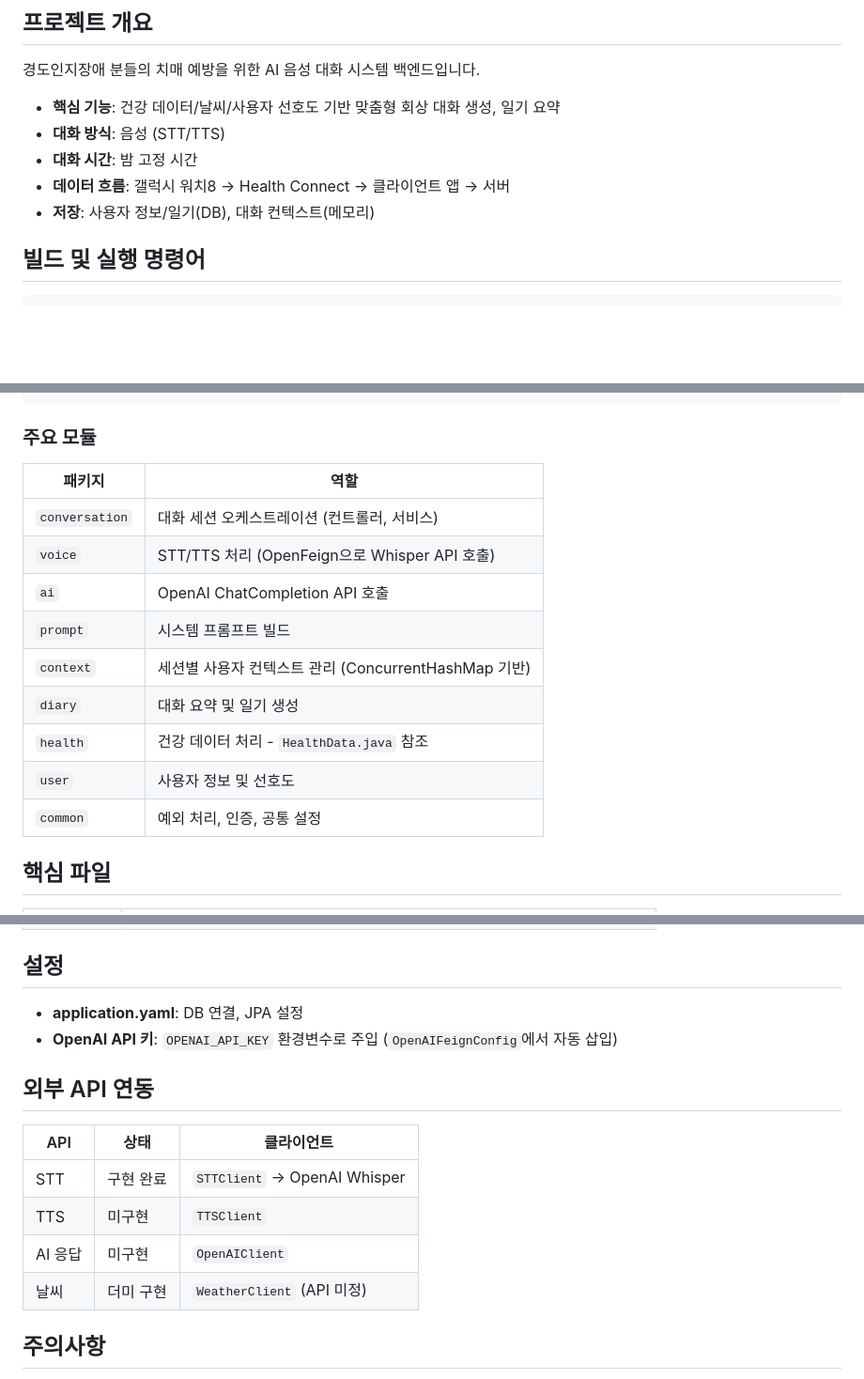
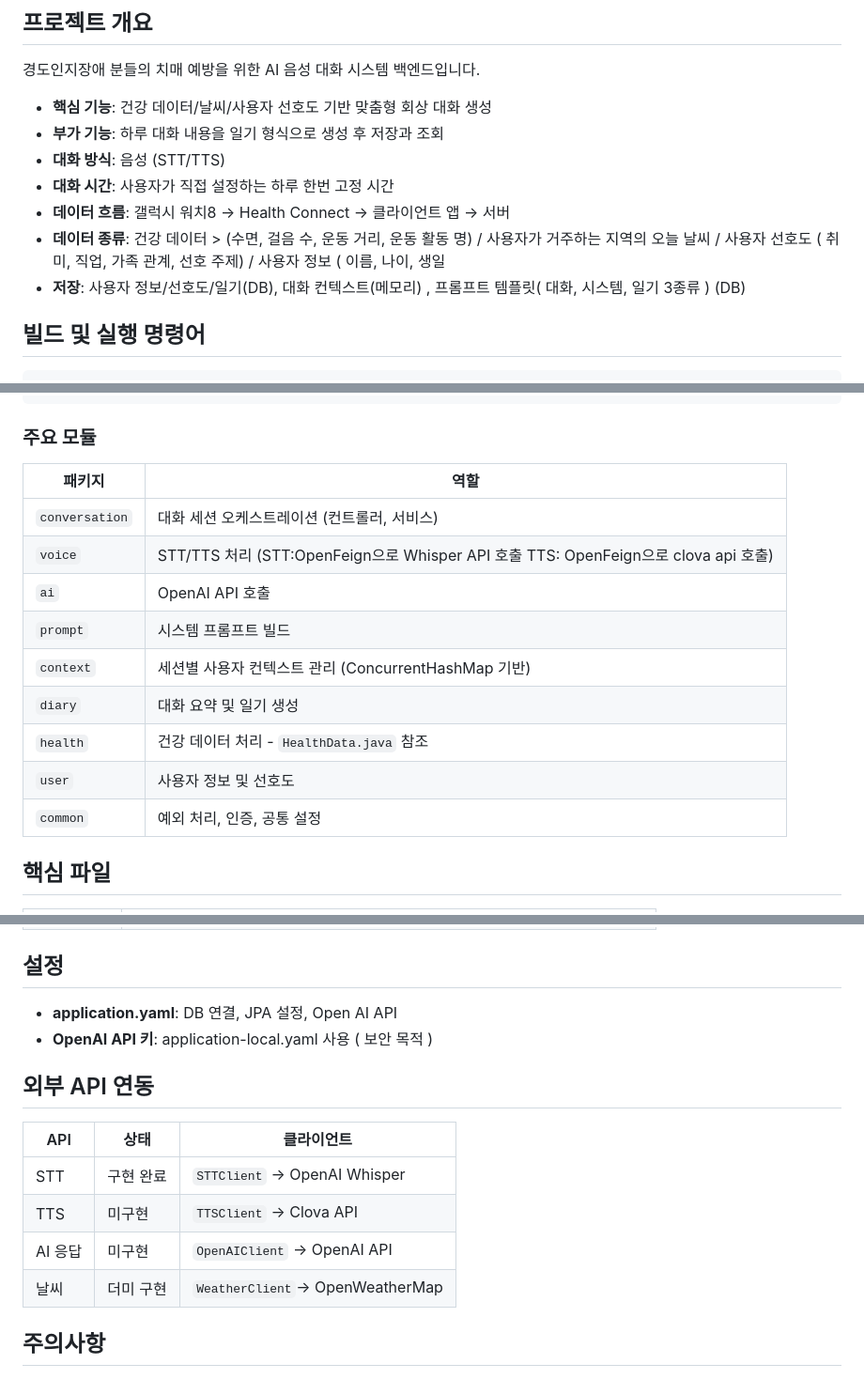
Before and after one commit to 2026TUKCOMCD/echo, a Markdown page: CLAUDE.md, 3 parts joined by grey strips. Shown at 94% size. GitHub-like rendering; blank space fills up the shorter version.

Commit message:
docs: CLAUDE.md 프로젝트 정보 업데이트
- 핵심/부가 기능 분리 및 상세화
- 데이터 종류, 저장 항목 구체화
- 기술 스택 수정 (PostgreSQL → MySQL, Clova TTS 추가)
- API 키 설정 방식 변경 (application-local.yaml)

Co-Authored-By: Claude Opus 4.5 <noreply@anthropic.com>

```diff
--- a/CLAUDE.md
+++ b/CLAUDE.md
@@ -6,11 +6,13 @@ This file provides guidance to Claude Code (claude.ai/code) when working with co
 
 경도인지장애 분들의 치매 예방을 위한 AI 음성 대화 시스템 백엔드입니다.
 
-- **핵심 기능**: 건강 데이터/날씨/사용자 선호도 기반 맞춤형 회상 대화 생성, 일기 요약
+- **핵심 기능**: 건강 데이터/날씨/사용자 선호도 기반 맞춤형 회상 대화 생성
+- **부가 기능**: 하루 대화 내용을 일기 형식으로 생성 후 저장과 조회
 - **대화 방식**: 음성 (STT/TTS)
-- **대화 시간**: 밤 고정 시간
+- **대화 시간**: 사용자가 직접 설정하는 하루 한번 고정 시간
 - **데이터 흐름**: 갤럭시 워치8 → Health Connect → 클라이언트 앱 → 서버
-- **저장**: 사용자 정보/일기(DB), 대화 컨텍스트(메모리)
+- **데이터 종류**: 건강 데이터 > (수면, 걸음 수, 운동 거리, 운동 활동 명) / 사용자가 거주하는 지역의 오늘 날씨 / 사용자 선호도 ( 취미, 직업, 가족 관계, 선호 주제) / 사용자 정보 ( 이름, 나이, 생일
+- **저장**: 사용자 정보/선호도/일기(DB), 대화 컨텍스트(메모리) , 프롬프트 템플릿( 대화, 시스템, 일기 3종류 ) (DB)
 
 ## 빌드 및 실행 명령어
 
@@ -58,17 +60,17 @@ ConversationController
 
 ### 주요 모듈
 
-| 패키지 | 역할 |
-|--------|------|
-| `conversation` | 대화 세션 오케스트레이션 (컨트롤러, 서비스) |
-| `voice` | STT/TTS 처리 (OpenFeign으로 Whisper API 호출) |
-| `ai` | OpenAI ChatCompletion API 호출 |
-| `prompt` | 시스템 프롬프트 빌드 |
-| `context` | 세션별 사용자 컨텍스트 관리 (ConcurrentHashMap 기반) |
-| `diary` | 대화 요약 및 일기 생성 |
-| `health` | 건강 데이터 처리 - `HealthData.java` 참조 |
-| `user` | 사용자 정보 및 선호도 |
-| `common` | 예외 처리, 인증, 공통 설정 |
+| 패키지 | 역할                                                                       |
+|--------|--------------------------------------------------------------------------|
+| `conversation` | 대화 세션 오케스트레이션 (컨트롤러, 서비스)                                                |
+| `voice` | STT/TTS 처리 (STT:OpenFeign으로 Whisper API 호출 TTS: OpenFeign으로 clova api 호출) |
+| `ai` | OpenAI API 호출                                              |
+| `prompt` | 시스템 프롬프트 빌드                                                              |
+| `context` | 세션별 사용자 컨텍스트 관리 (ConcurrentHashMap 기반)                                   |
+| `diary` | 대화 요약 및 일기 생성                                                            |
+| `health` | 건강 데이터 처리 - `HealthData.java` 참조                                         |
+| `user` | 사용자 정보 및 선호도                                                             |
+| `common` | 예외 처리, 인증, 공통 설정                                                         |
 
 ## 핵심 파일
 
@@ -83,17 +85,17 @@ ConversationController
 
 ## 설정
 
-- **application.yaml**: DB 연결, JPA 설정
-- **OpenAI API 키**: `OPENAI_API_KEY` 환경변수로 주입 (`OpenAIFeignConfig`에서 자동 삽입)
+- **application.yaml**: DB 연결, JPA 설정, Open AI API
+- **OpenAI API 키**: application-local.yaml 사용 ( 보안 목적 )
 
 ## 외부 API 연동
 
-| API | 상태 | 클라이언트 |
-|-----|------|-----------|
-| STT | 구현 완료 | `STTClient` → OpenAI Whisper |
-| TTS | 미구현 | `TTSClient` |
-| AI 응답 | 미구현 | `OpenAIClient` |
-| 날씨 | 더미 구현 | `WeatherClient` (API 미정) |
+| API | 상태 | 클라이언트                           |
+|-----|------|---------------------------------|
+| STT | 구현 완료 | `STTClient` → OpenAI Whisper    |
+| TTS | 미구현 | `TTSClient` → Clova API         |
+| AI 응답 | 미구현 | `OpenAIClient` → OpenAI API     |
+| 날씨 | 더미 구현 | `WeatherClient`→ OpenWeatherMap |
 
 ## 주의사항
 
```
Also changed, not shown: other parts of CLAUDE.md (+3 -3 lines).
